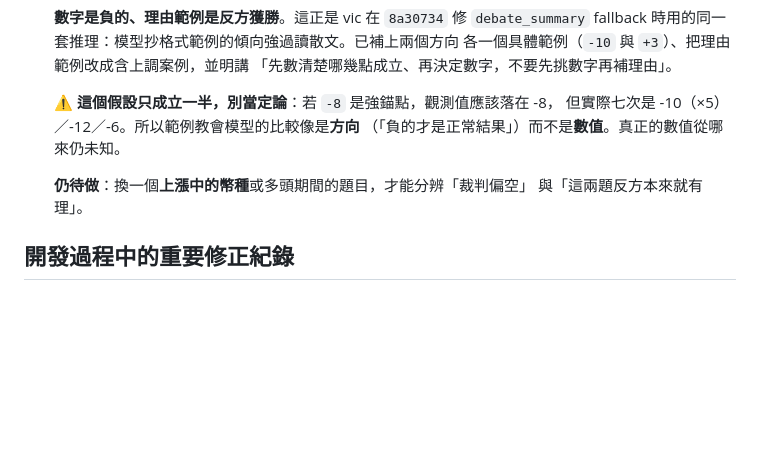
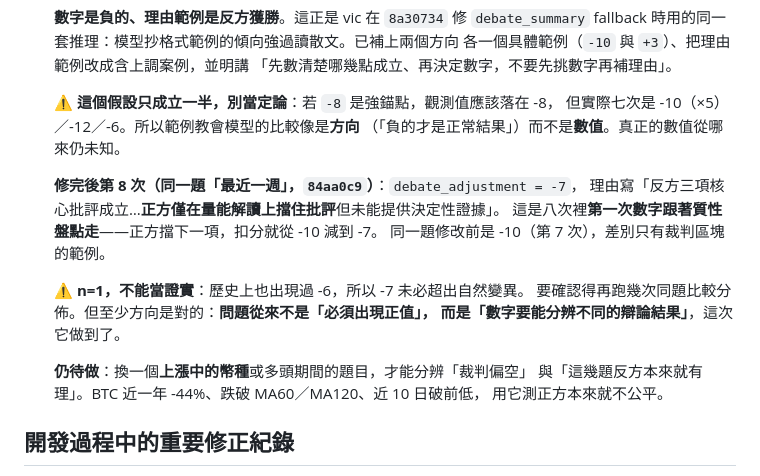
Before and after one commit to alanchang04/HOYAbit_ai_agent, a Markdown page: STATUS.md, the part around the change. GitHub-like rendering; blank space fills up the shorter version.

```diff
--- a/STATUS.md
+++ b/STATUS.md
@@ -247,8 +247,18 @@
     但實際七次是 -10（×5）／-12／-6。所以範例教會模型的比較像是**方向**
     （「負的才是正常結果」）而不是**數值**。真正的數值從哪來仍未知。
 
+    **修完後第 8 次（同一題「最近一週」，`84aa0c9`）**：`debate_adjustment = -7`，
+    理由寫「反方三項核心批評成立…**正方僅在量能解讀上擋住批評**但未能提供決定性證據」。
+    這是八次裡**第一次數字跟著質性盤點走**——正方擋下一項，扣分就從 -10 減到 -7。
+    同一題修改前是 -10（第 7 次），差別只有裁判區塊的範例。
+
+    ⚠️ **n=1，不能當證實**：歷史上也出現過 -6，所以 -7 未必超出自然變異。
+    要確認得再跑幾次同題比較分佈。但至少方向是對的：**問題從來不是「必須出現正值」，
+    而是「數字要能分辨不同的辯論結果」**，這次它做到了。
+
     **仍待做**：換一個**上漲中的幣種**或多頭期間的題目，才能分辨「裁判偏空」
-    與「這兩題反方本來就有理」。
+    與「這幾題反方本來就有理」。BTC 近一年 -44%、跌破 MA60／MA120、近 10 日破前低，
+    用它測正方本來就不公平。
 
 ## 開發過程中的重要修正紀錄
 
```
Also changed, not shown: 10_v3提案評估回覆.md (+10 -2 lines).
